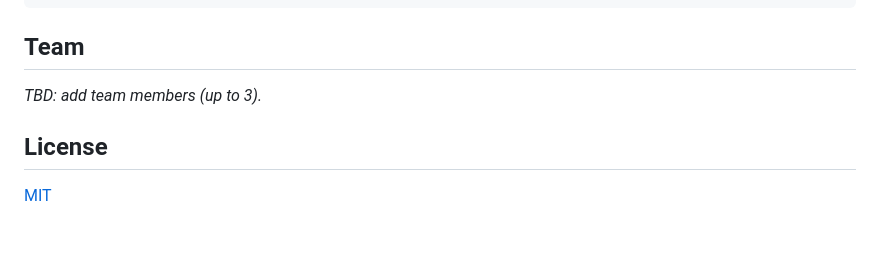
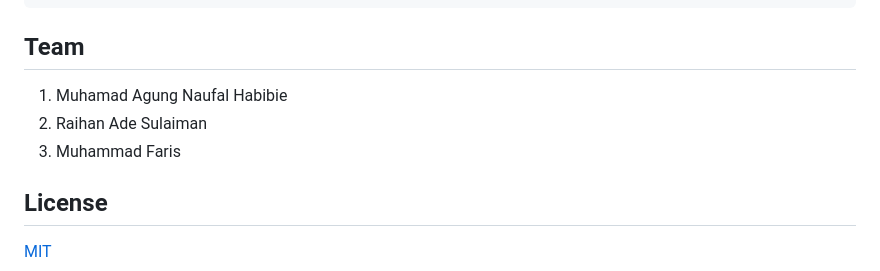
Before and after one commit to NaufalHabibiee/ticketrue, a Markdown page: README.md, the part around the change. Rendered like a GitHub page; blank space fills up the shorter version.

Commit message:
docs: add team members to README

```diff
--- a/README.md
+++ b/README.md
@@ -122,7 +122,9 @@ scripts/        Build helpers (asset copy, contract compile)
 
 ## Team
 
-_TBD: add team members (up to 3)._
+1. Muhamad Agung Naufal Habibie
+2. Raihan Ade Sulaiman
+3. Muhammad Faris
 
 ## License
 
```
